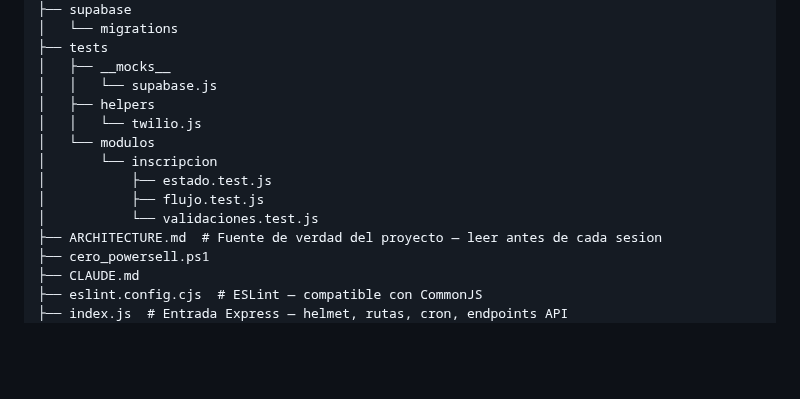
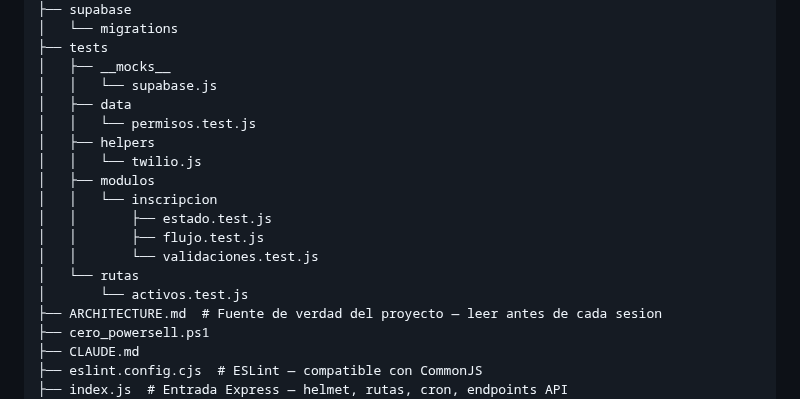
Before and after one commit to sergioesv/CERO, a Markdown page: ARCHITECTURE.md, the part around the change. Rendered like a GitHub page; blank space fills up the shorter version.

Commit message:
docs: actualiza estructura automática [skip ci]

```diff
--- a/ARCHITECTURE.md
+++ b/ARCHITECTURE.md
@@ -483,13 +483,17 @@ Current gap: several dashboard queries do not filter by empresa_id. Audit requir
 ├── tests
 │   ├── __mocks__
 │   │   └── supabase.js
+│   ├── data
+│   │   └── permisos.test.js
 │   ├── helpers
 │   │   └── twilio.js
-│   └── modulos
-│       └── inscripcion
-│           ├── estado.test.js
-│           ├── flujo.test.js
-│           └── validaciones.test.js
+│   ├── modulos
+│   │   └── inscripcion
+│   │       ├── estado.test.js
+│   │       ├── flujo.test.js
+│   │       └── validaciones.test.js
+│   └── rutas
+│       └── activos.test.js
 ├── ARCHITECTURE.md  # Fuente de verdad del proyecto — leer antes de cada sesion
 ├── cero_powersell.ps1
 ├── CLAUDE.md
```
